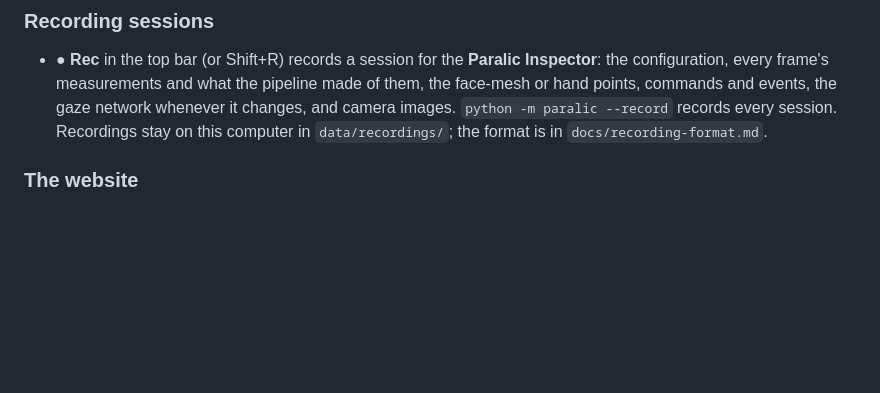
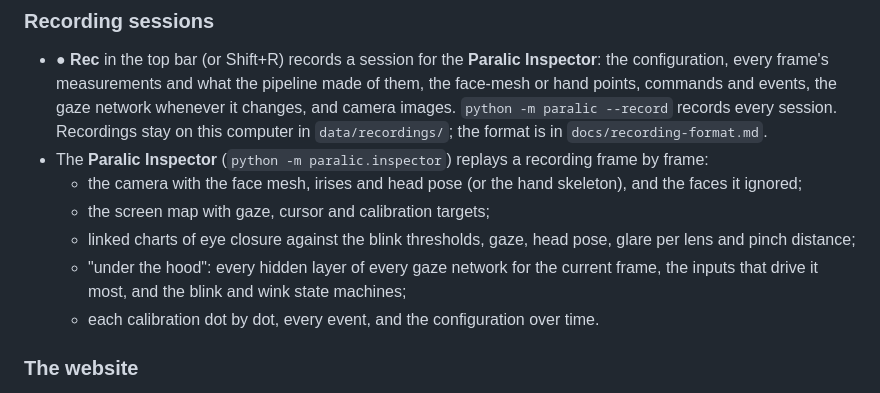
Before and after one commit to smoke-wolf/Paralic, a Markdown page: CHANGELOG.md, the part around the change. Rendered like a GitHub page; blank space fills up the shorter version.

Commit message:
Changelog: the Inspector
Co-Authored-By: Claude Opus 5.5 <noreply@anthropic.com>
Claude-Session: https://claude.ai/code/session_01RP3PF5x2rkVVTVZ4e9gMAm

```diff
--- a/CHANGELOG.md
+++ b/CHANGELOG.md
@@ -72,6 +72,18 @@ your eyes or with your hand.
   `python -m paralic --record` records every session. Recordings stay on this
   computer in `data/recordings/`; the format is in
   `docs/recording-format.md`.
+- The **Paralic Inspector** (`python -m paralic.inspector`) replays a
+  recording frame by frame:
+  - the camera with the face mesh, irises and head pose (or the hand
+    skeleton), and the faces it ignored;
+  - the screen map with gaze, cursor and calibration targets;
+  - linked charts of eye closure against the blink thresholds, gaze, head
+    pose, glare per lens and pinch distance;
+  - "under the hood": every hidden layer of every gaze network for the
+    current frame, the inputs that drive it most, and the blink and wink
+    state machines;
+  - each calibration dot by dot, every event, and the configuration over
+    time.
 
 ### The website
 - Explore the Solar System, read articles, and use *Talk*: 175 spoken phrases
```
